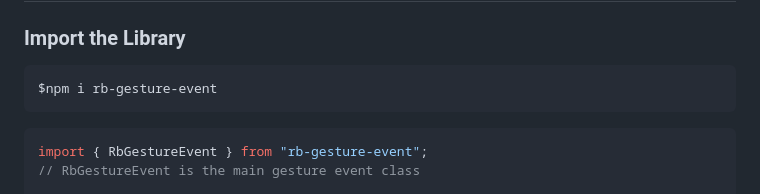
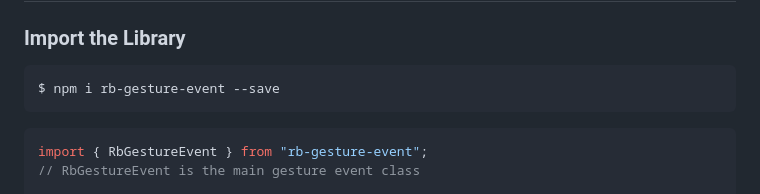
Before and after one commit to Null-NorE/RbGestureEvent.js, a Markdown page: README.md, the part around the change. Drawn GitHub-style.

````diff
--- a/README.md
+++ b/README.md
@@ -47,8 +47,9 @@ The following are the gesture event types that can be bound:
 ### Import the Library
 
 ```sh
-$npm i rb-gesture-event
+$ npm i rb-gesture-event --save
 ```
+
 
 ```javascript
 import { RbGestureEvent } from "rb-gesture-event";
````
Also changed, not shown: README_CN.md (+1 -1 lines).
